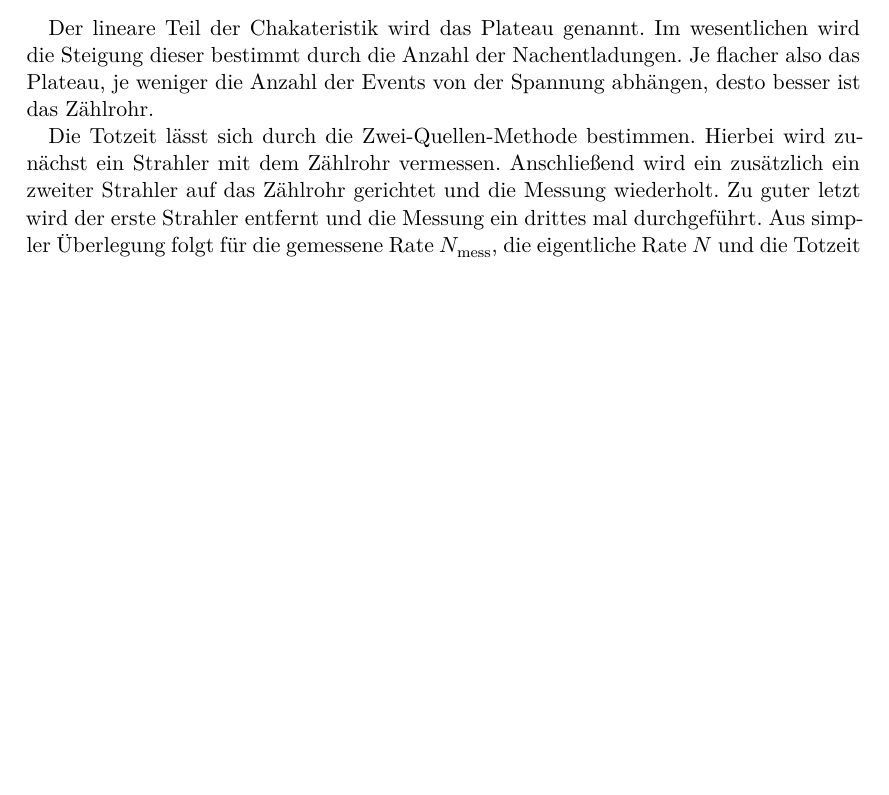
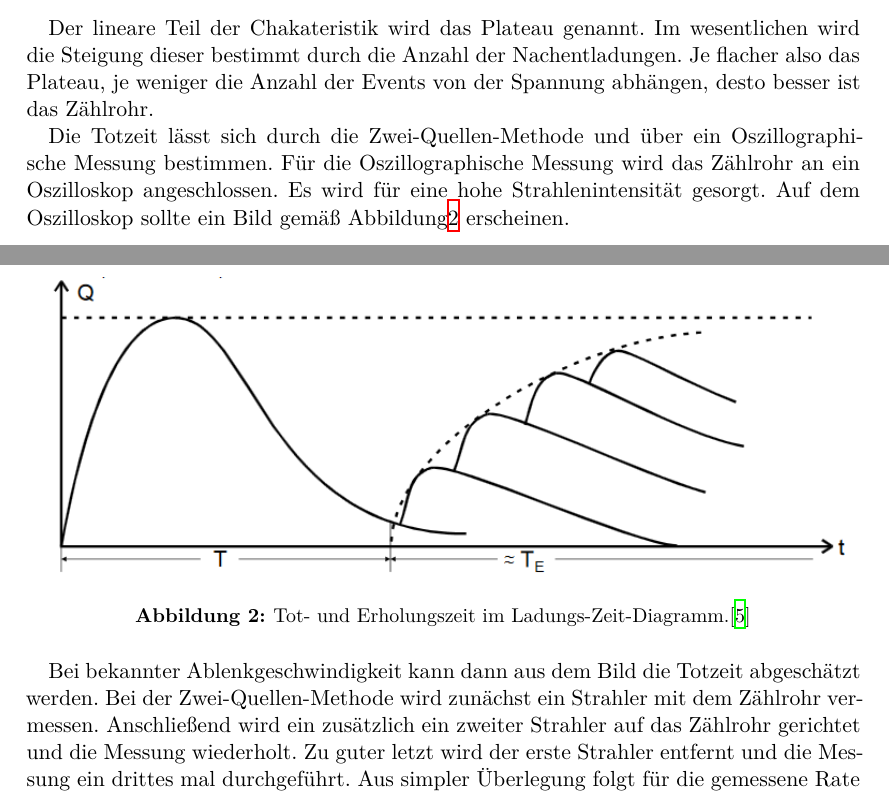
Before and after one commit to piethoff/v703, a LaTeX document (main.tex, which reads content/theorie.tex): part of page 4 of 10 before the commit and two parts of pages 4 and 5 of 11 after it, the two joined at a grey line, cut so that both start at the same text, the shorter picture padded with empty space. Compiled offline with XeLaTeX.

Commit message:
oszillographische Messung hinzugefügt

```diff
--- a/content/theorie.tex
+++ b/content/theorie.tex
@@ -54,8 +54,19 @@ Der lineare Teil der Chakateristik wird das Plateau genannt.
 Im wesentlichen wird die Steigung dieser bestimmt durch die Anzahl der Nachentladungen.
 Je flacher also das Plateau, je weniger die Anzahl der Events von der Spannung abhängen, desto besser ist das Zählrohr.
 
-Die Totzeit lässt sich durch die Zwei-Quellen-Methode bestimmen.
-Hierbei wird zunächst ein Strahler mit dem Zählrohr vermessen. Anschließend wird ein zusätzlich ein zweiter Strahler
+Die Totzeit lässt sich durch die Zwei-Quellen-Methode und über ein Oszillographische Messung bestimmen.
+Für die Oszillographische Messung wird das Zählrohr an ein Oszilloskop angeschlossen.
+Es wird für eine hohe Strahlenintensität gesorgt.
+Auf dem Oszilloskop sollte ein Bild gemäß Abbildung\ref{fig:osz} erscheinen.
+\begin{figure}[H]
+  \centering
+  \includegraphics[width=\textwidth]{content/Totzeit.png}
+  \caption{Tot- und Erholungszeit im Ladungs-Zeit-Diagramm.\cite{v703}}
+  \label{fig:osz}
+\end{figure}
+
+Bei bekannter Ablenkgeschwindigkeit kann dann aus dem Bild die Totzeit abgeschätzt werden.
+Bei der Zwei-Quellen-Methode wird zunächst ein Strahler mit dem Zählrohr vermessen. Anschließend wird ein zusätzlich ein zweiter Strahler
 auf das Zählrohr gerichtet und die Messung wiederholt.
 Zu guter letzt wird der erste Strahler entfernt und die Messung ein drittes mal durchgeführt.
 Aus simpler Überlegung folgt für die gemessene Rate $N_\text{mess}$, die eigentliche Rate $N$ und die Totzeit $T$ allgemein:
```
Also changed, not shown: content/auswertung.tex (+7 -5 lines), content/diskussion.tex (+2 -0 lines), content/Totzeit.png (added).
